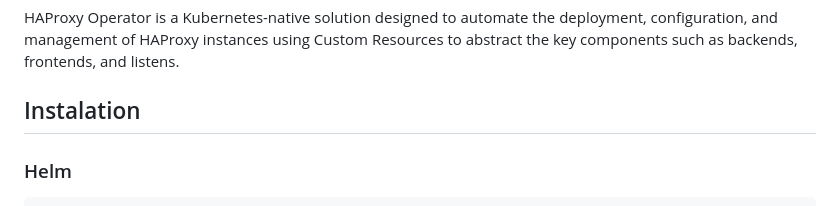
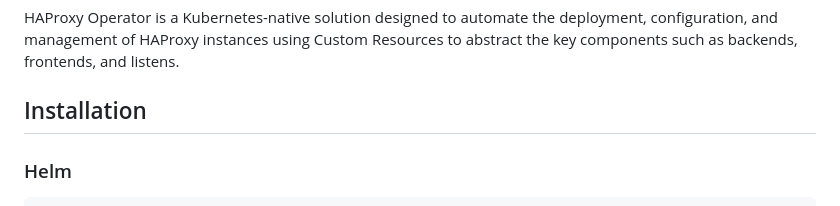
Before and after one commit to six-group/haproxy-operator, a Markdown page: README.md, the part around the change. Drawn GitHub-style.

Commit message:
fix typo

````diff
--- a/README.md
+++ b/README.md
@@ -7,7 +7,7 @@
 # HAProxy Operator
 HAProxy Operator is a Kubernetes-native solution designed to automate the deployment, configuration, and management of HAProxy instances using Custom Resources to abstract the key components such as backends, frontends, and listens.
 
-## Instalation
+## Installation
 ### Helm
 ```console
 helm repo add haproxy-operator https://six-group.github.io/haproxy-operator
````
